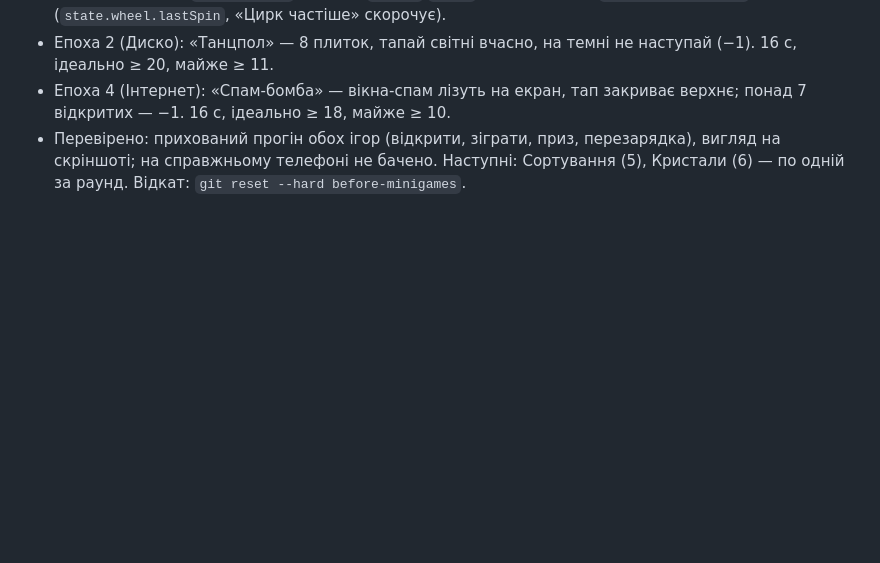
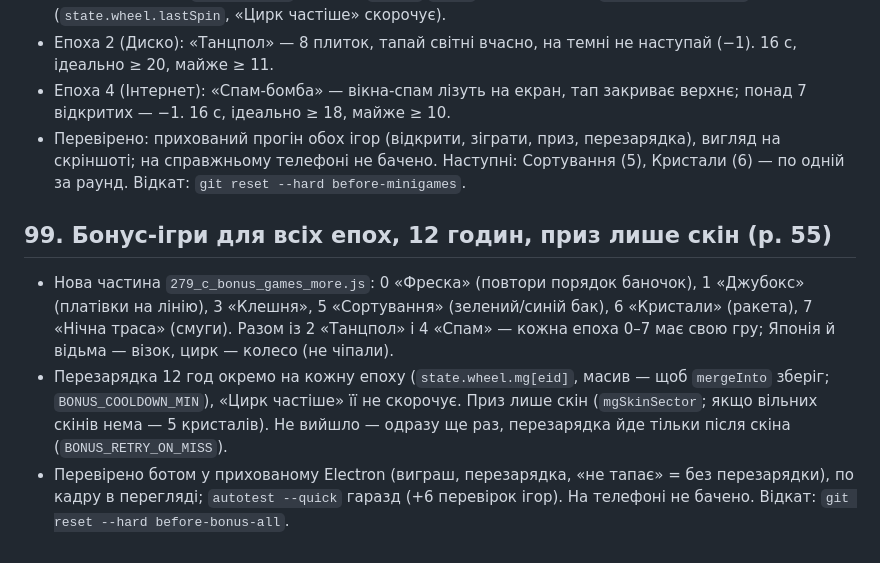
Before and after one commit to MELXXX23/capy-through-time, a Markdown page: archive/PROGRESS_71+.md, the part around the change. Drawn GitHub-style; blank space fills up the shorter version.

Commit message:
Архів PROGRESS
Co-Authored-By: Claude Sonnet 5.5 <noreply@anthropic.com>

```diff
--- a/archive/PROGRESS_71+.md
+++ b/archive/PROGRESS_71+.md
@@ -161,3 +161,8 @@
 - Епоха 2 (Диско): «Танцпол» — 8 плиток, тапай світні вчасно, на темні не наступай (−1). 16 с, ідеально ≥ 20, майже ≥ 11.
 - Епоха 4 (Інтернет): «Спам-бомба» — вікна-спам лізуть на екран, тап закриває верхнє; понад 7 відкритих — −1. 16 с, ідеально ≥ 18, майже ≥ 10.
 - Перевірено: прихований прогін обох ігор (відкрити, зіграти, приз, перезарядка), вигляд на скріншоті; на справжньому телефоні не бачено. Наступні: Сортування (5), Кристали (6) — по одній за раунд. Відкат: `git reset --hard before-minigames`.
+
+## 99. Бонус-ігри для всіх епох, 12 годин, приз лише скін (р. 55)
+- Нова частина `279_c_bonus_games_more.js`: 0 «Фреска» (повтори порядок баночок), 1 «Джубокс» (платівки на лінію), 3 «Клешня», 5 «Сортування» (зелений/синій бак), 6 «Кристали» (ракета), 7 «Нічна траса» (смуги). Разом із 2 «Танцпол» і 4 «Спам» — кожна епоха 0–7 має свою гру; Японія й відьма — візок, цирк — колесо (не чіпали).
+- Перезарядка 12 год окремо на кожну епоху (`state.wheel.mg[eid]`, масив — щоб `mergeInto` зберіг; `BONUS_COOLDOWN_MIN`), «Цирк частіше» її не скорочує. Приз лише скін (`mgSkinSector`; якщо вільних скінів нема — 5 кристалів). Не вийшло — одразу ще раз, перезарядка йде тільки після скіна (`BONUS_RETRY_ON_MISS`).
+- Перевірено ботом у прихованому Electron (виграш, перезарядка, «не тапає» = без перезарядки), по кадру в перегляді; `autotest --quick` гаразд (+6 перевірок ігор). На телефоні не бачено. Відкат: `git reset --hard before-bonus-all`.
```
